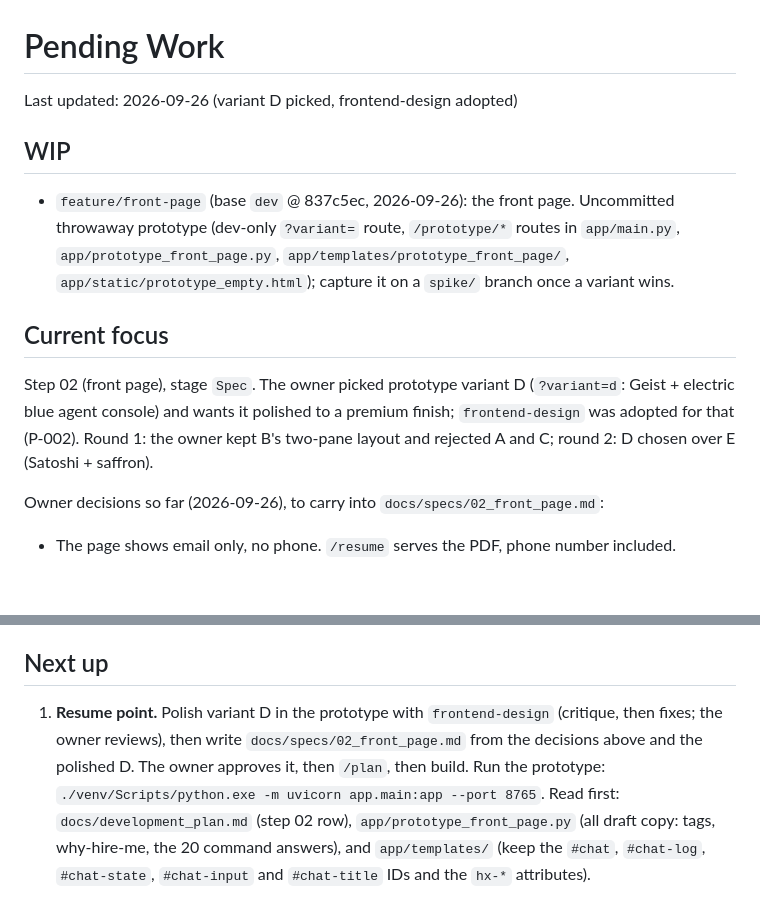
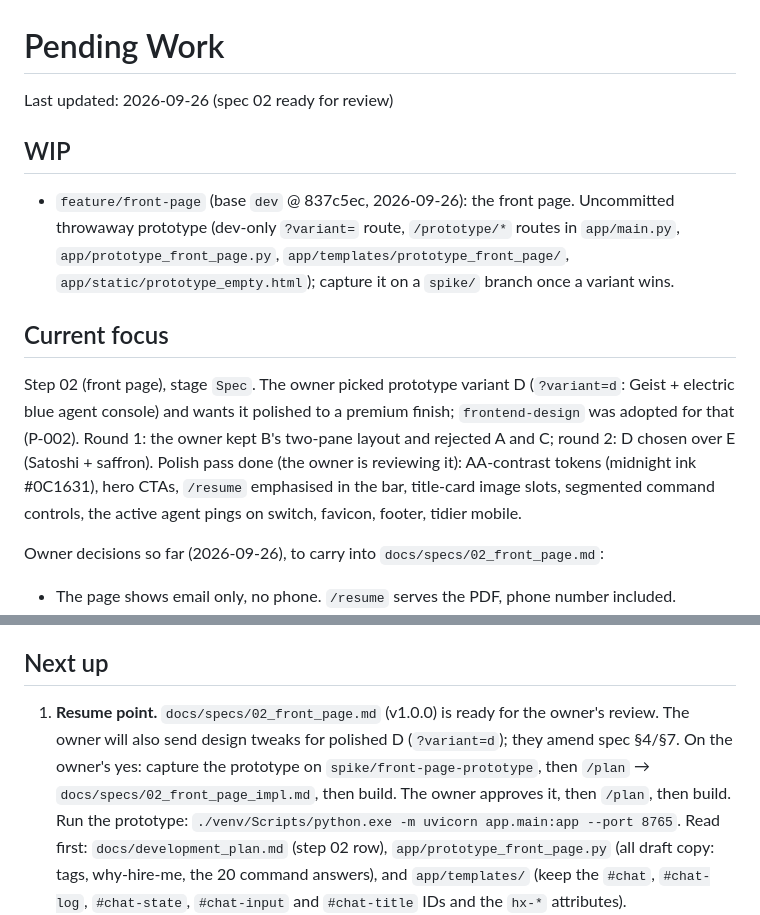
Before and after one commit to Hacke2367/AGENTIC_PROTFOLIO, a Markdown page: docs/pending_work.md, 2 parts joined by grey strips. Drawn GitHub-style; blank space fills up the shorter version.

```diff
--- a/docs/pending_work.md
+++ b/docs/pending_work.md
@@ -1,6 +1,6 @@
 # Pending Work
 
-Last updated: 2026-09-26 (variant D picked, frontend-design adopted)
+Last updated: 2026-09-26 (spec 02 ready for review)
 
 ## WIP
 - `feature/front-page` (base `dev` @ 837c5ec, 2026-09-26): the front page. Uncommitted
@@ -12,7 +12,10 @@ Last updated: 2026-09-26 (variant D picked, frontend-design adopted)
 Step 02 (front page), stage `Spec`. The owner picked prototype variant D (`?variant=d`: Geist +
 electric blue agent console) and wants it polished to a premium finish; `frontend-design` was
 adopted for that (P-002). Round 1: the owner kept B's two-pane layout and rejected A and C;
-round 2: D chosen over E (Satoshi + saffron).
+round 2: D chosen over E (Satoshi + saffron). Polish pass done (the owner is reviewing it):
+AA-contrast tokens (midnight ink #0C1631), hero CTAs, `/resume` emphasised in the bar,
+title-card image slots, segmented command controls, the active agent pings on switch, favicon,
+footer, tidier mobile.
 
 Owner decisions so far (2026-09-26), to carry into `docs/specs/02_front_page.md`:
 - The page shows email only, no phone. `/resume` serves the PDF, phone number included.
@@ -27,9 +30,10 @@ Owner decisions so far (2026-09-26), to carry into `docs/specs/02_front_page.md`
 - Image slots stay empty for now; GitHub/LinkedIn stay pending (email only).
 
 ## Next up
-1. **Resume point.** Polish variant D in the prototype with `frontend-design` (critique, then
-   fixes; the owner reviews), then write `docs/specs/02_front_page.md` from the decisions above
-   and the polished D. The owner approves it, then `/plan`,
+1. **Resume point.** `docs/specs/02_front_page.md` (v1.0.0) is ready for the owner's review.
+   The owner will also send design tweaks for polished D (`?variant=d`); they amend spec §4/§7.
+   On the owner's yes: capture the prototype on `spike/front-page-prototype`, then `/plan`
+   → `docs/specs/02_front_page_impl.md`, then build. The owner approves it, then `/plan`,
    then build. Run the prototype: `./venv/Scripts/python.exe -m uvicorn app.main:app --port 8765`.
    Read first: `docs/development_plan.md` (step 02 row), `app/prototype_front_page.py` (all
    draft copy: tags, why-hire-me, the 20 command answers), and `app/templates/` (keep the
```
Also changed, not shown: docs/specs/02_front_page.md (added, +265 -0 lines).
